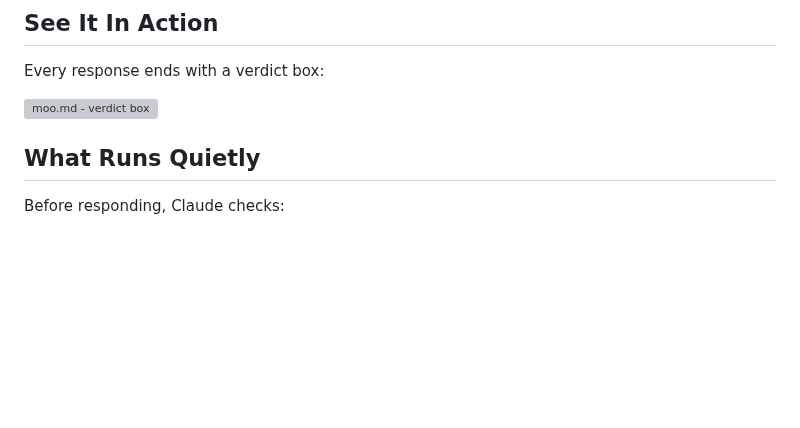
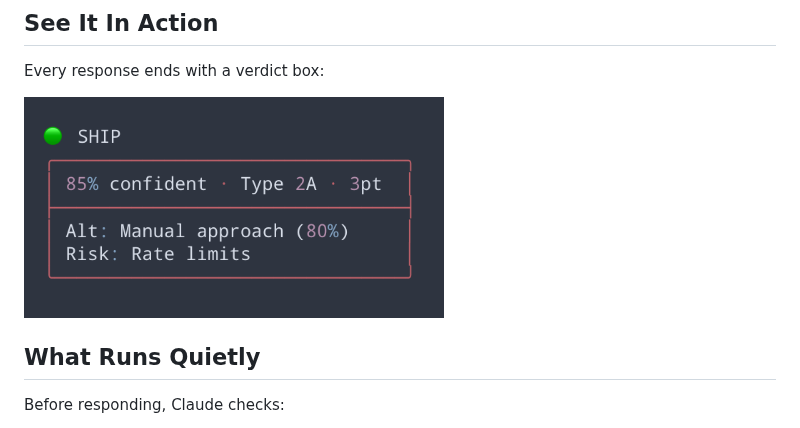
Before and after one commit to saadshahd/moo.md, a Markdown page: README.md, the part around the change. Drawn GitHub-style; pictures changed too: docs/assets/verdict.png (added); blank space fills up the shorter version; grey boxes are pictures that could not be loaded.

Commit message:
fix(docs): Replace verdict SVG with PNG for mobile compatibility
SVG had transform: scale(4) and no viewBox, causing zoom issues on mobile.

```diff
--- a/README.md
+++ b/README.md
@@ -18,7 +18,7 @@
 Every response ends with a verdict box:
 
 <p>
-  <img src="docs/assets/verdict.svg" alt="moo.md - verdict box" width="420">
+  <img src="docs/assets/verdict.png" alt="moo.md - verdict box" width="420">
 </p>
 
 ## What Runs Quietly
```
Also changed, not shown: 1 other file.
